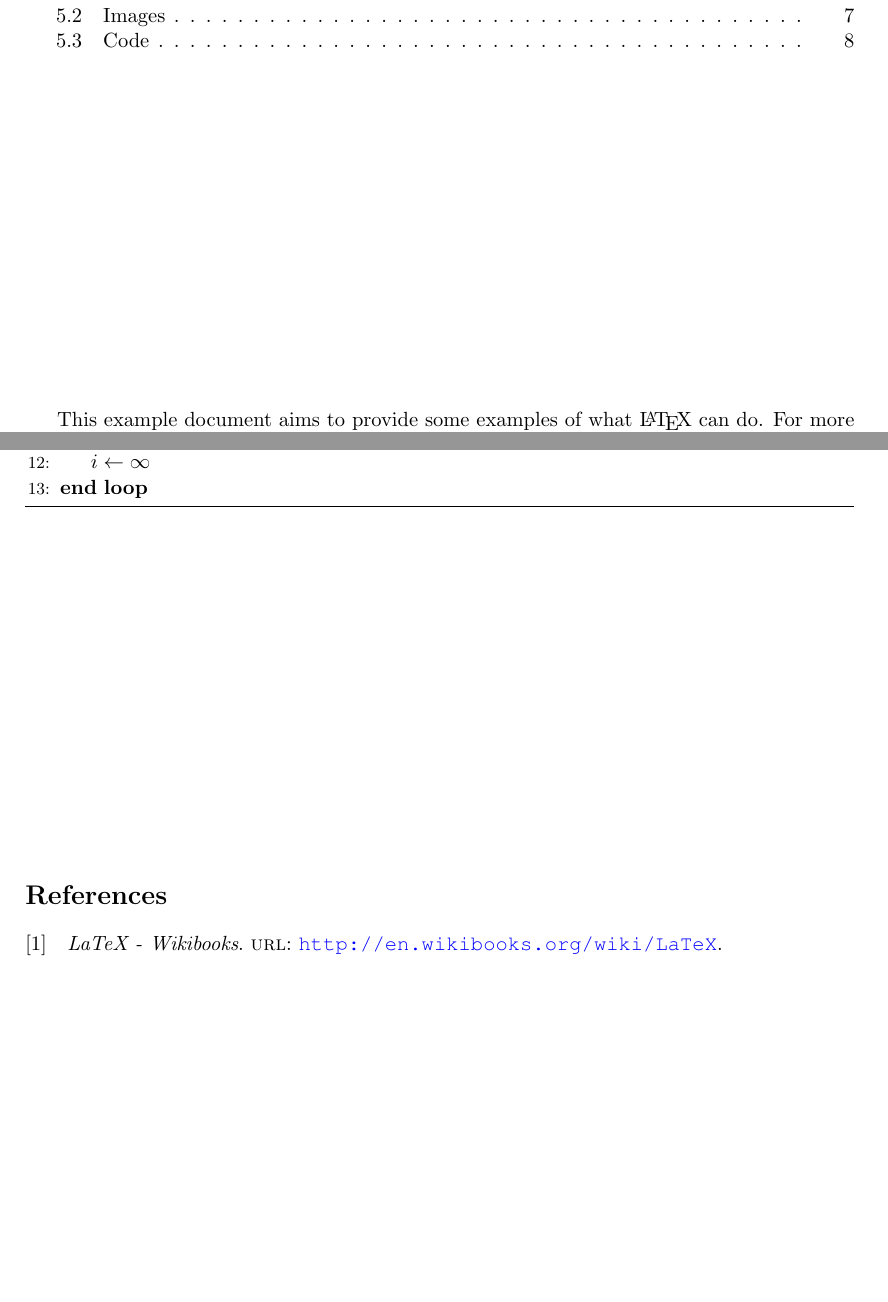
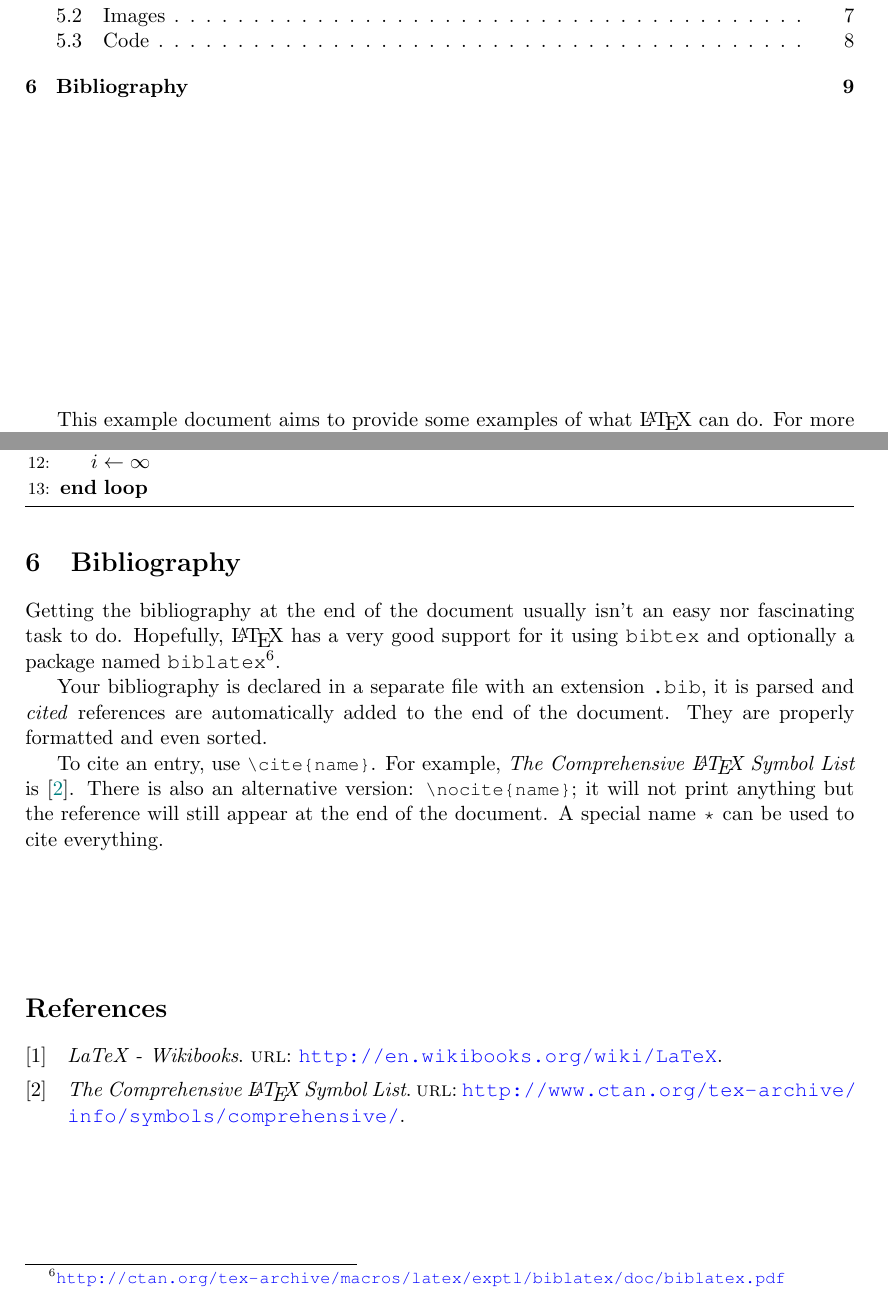
Before and after one commit to kmagusiak/latex-base, a LaTeX paper (document.tex, which reads document-example.tex): two parts of pages 1 and 9 of 9, joined at a grey line, cut so that both start at the same text, the shorter picture padded with empty space. Compiled offline with pdfLaTeX.

Commit message:
document-example: bibliography

```diff
--- a/document-example.tex
+++ b/document-example.tex
@@ -483,3 +483,24 @@ An example is the algorithm \ref{alg:example}.
 \caption{An example}
 \label{alg:example}
 \end{algorithm}
+
+\section{Bibliography}
+
+Getting the bibliography at the end of the document usually isn't an easy nor
+fascinating task to do.
+Hopefully, \LaTeX{} has a very good support for it using \texttt{bibtex} and
+optionally a package named
+\texttt{biblatex}\footnote{\url{http://ctan.org/tex-archive/macros/latex/exptl/biblatex/doc/biblatex.pdf}}.
+
+Your bibliography is declared in a separate file with an extension
+\texttt{.bib}, it is parsed and \emph{cited} references are automatically added
+to the end of the document.
+They are properly formatted and even sorted.
+
+To cite an entry, use \lstinline!\cite{name}!.
+For example, \citetitle{latex-comprehensive-symbol} is
+\cite{latex-comprehensive-symbol}.
+There is also an alternative version: \lstinline!\nocite{name}!;
+it will not print anything but the reference will still appear at the end of the
+document.
+A special name \texttt{*} can be used to cite everything.
```
Also changed, not shown: biblio.bib (+8 -2 lines).
